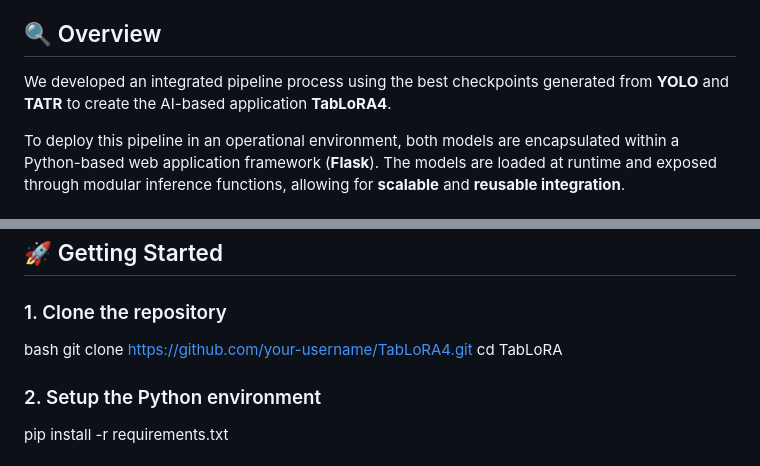
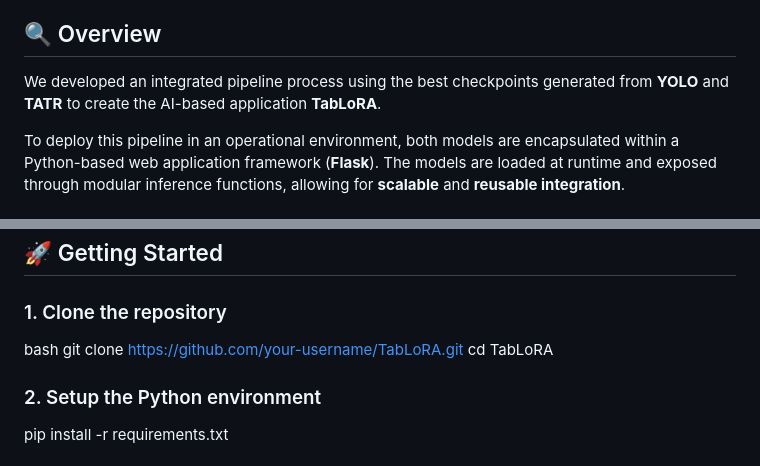
Before and after one commit to patrickbarroso/tablora, a Markdown page: README.md, 2 parts joined by grey strips. Drawn GitHub-style.

```diff
--- a/README.md
+++ b/README.md
@@ -4,7 +4,7 @@ TabLoRA is an integrated AI pipeline that combines two state-of-the-art models
 
 ## 🔍 Overview
 
-We developed an integrated pipeline process using the best checkpoints generated from **YOLO** and **TATR** to create the AI-based application **TabLoRA4**.
+We developed an integrated pipeline process using the best checkpoints generated from **YOLO** and **TATR** to create the AI-based application **TabLoRA**.
 
 To deploy this pipeline in an operational environment, both models are encapsulated within a Python-based web application framework (**Flask**). The models are loaded at runtime and exposed through modular inference functions, allowing for **scalable** and **reusable integration**.
 
@@ -23,7 +23,7 @@ To deploy this pipeline in an operational environment, both models are encapsula
 ### 1. Clone the repository
 
 bash
-git clone https://github.com/your-username/TabLoRA4.git
+git clone https://github.com/your-username/TabLoRA.git
 cd TabLoRA
 
 
```
